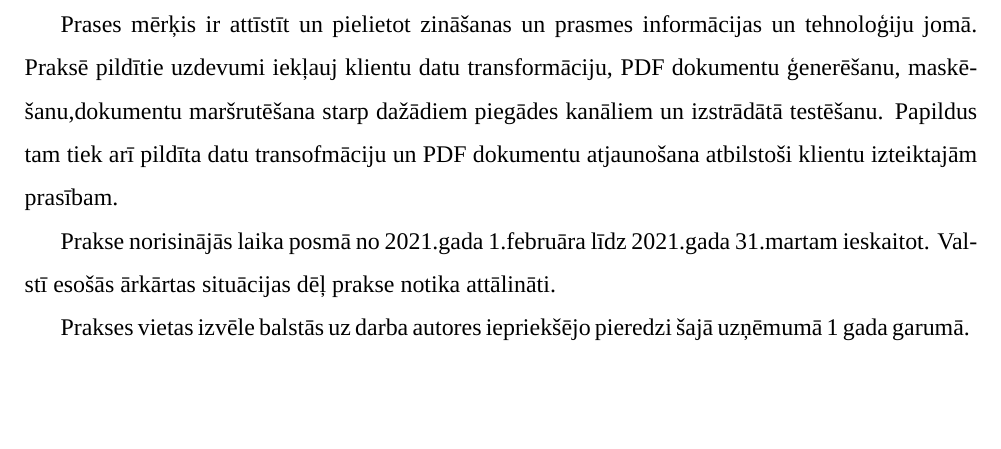
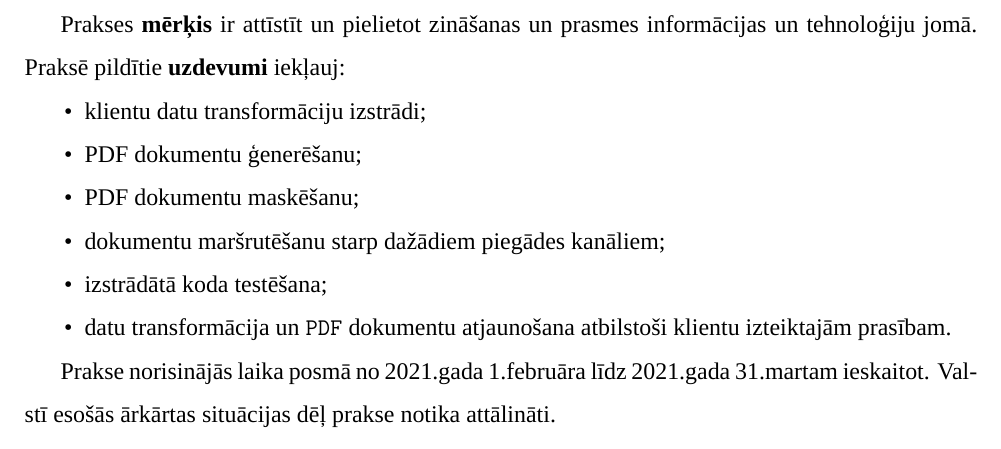
Before and after one commit to ArinaSolovjova/Prakse, a LaTeX document (main.tex, which reads sections/ievads.tex): part of page 3 of 15, cut so that both start at the same text, the shorter picture padded with empty space. Compiled offline with XeLaTeX; a missing font is replaced by an installed copy or a similar font.

Commit message:
Add itemization

```diff
--- a/sections/ievads.tex
+++ b/sections/ievads.tex
@@ -1,5 +1,12 @@
 % ievads (prakses mērķis, uzdevumi, periods);
-Prases mērķis ir attīstīt un pielietot zināšanas un prasmes informācijas un tehnoloģiju jomā.
-Praksē pildītie uzdevumi iekļauj klientu datu transformāciju, PDF dokumentu ģenerēšanu, maskēšanu,dokumentu maršrutēšana starp dažādiem piegādes kanāliem un izstrādātā testēšanu. Papildus tam tiek arī pildīta datu transofmāciju un PDF dokumentu atjaunošana atbilstoši klientu izteiktajām prasībam.
+Prakses \textbf{mērķis} ir attīstīt un pielietot zināšanas un prasmes informācijas un tehnoloģiju jomā.
+Praksē pildītie \textbf{uzdevumi} iekļauj:
+\begin{itemize}
+    \item klientu datu transformāciju izstrādi;
+    \item PDF dokumentu ģenerēšanu;
+    \item PDF dokumentu maskēšanu;
+    \item dokumentu maršrutēšanu starp dažādiem piegādes kanāliem;
+    \item izstrādātā koda testēšana;
+    \item datu transformācija un \texttt{PDF} dokumentu atjaunošana atbilstoši klientu izteiktajām prasībam.
+\end{itemize}
 \par Prakse norisinājās laika posmā no 2021.gada 1.februāra līdz 2021.gada 31.martam ieskaitot. Valstī esošās ārkārtas situācijas dēļ prakse notika attālināti.
-\par Prakses vietas izvēle balstās uz darba autores iepriekšējo pieredzi šajā uzņēmumā 1 gada garumā.
```
